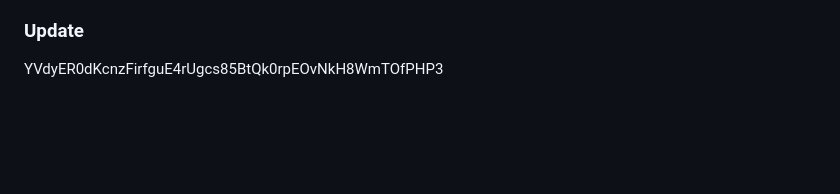
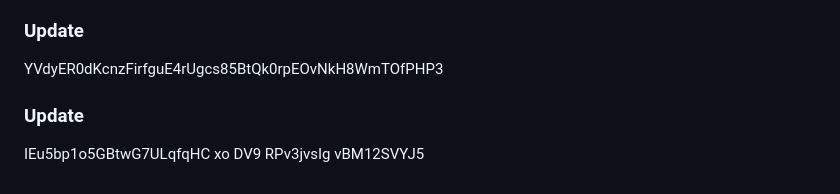
Before and after one commit to nuk3sk4te/docker-exercices, a Markdown page: first-python/README.md, the part around the change. Rendered like a GitHub page; blank space fills up the shorter version.

Commit message:
Add new feature

```diff
--- a/first-python/README.md
+++ b/first-python/README.md
@@ -629,3 +629,5 @@ emLIP1NIobY1c3zFqAFBnzmSKdQTKRRos6xNaDGLpA0nhPmSBC
 TVQx5TkhFUOPltSpY3gv9eB0rDu51a17ILtajPCf2oKM5qMURd
 ### Update
 YVdyER0dKcnzFirfguE4rUgcs85BtQk0rpEOvNkH8WmTOfPHP3
+### Update
+IEu5bp1o5GBtwG7ULqfqHC xo DV9 RPv3jvsIg vBM12SVYJ5
```
